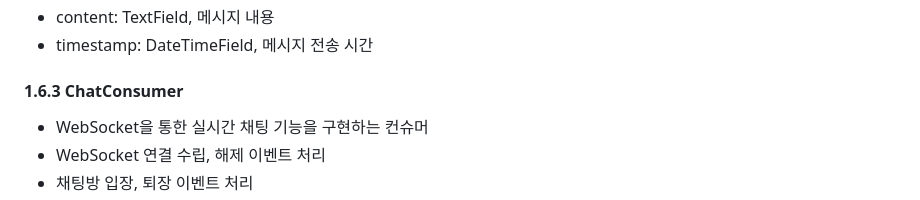
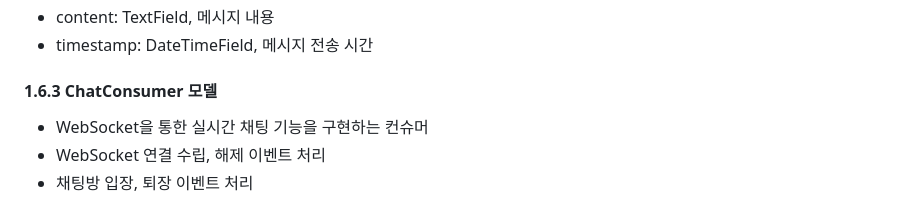
Before and after one commit to team-proactive/safe-eye, a Markdown page: README.md, the part around the change. Drawn GitHub-style.

```diff
--- a/README.md
+++ b/README.md
@@ -441,7 +441,7 @@ fixtures 디렉토리는 초기 데이터를 로드하기 위한 JSON 파일을
 - content: TextField, 메시지 내용
 - timestamp: DateTimeField, 메시지 전송 시간
 
-#### 1.6.3 ChatConsumer
+#### 1.6.3 ChatConsumer 모델
 
 - WebSocket을 통한 실시간 채팅 기능을 구현하는 컨슈머
 - WebSocket 연결 수립, 해제 이벤트 처리
```
